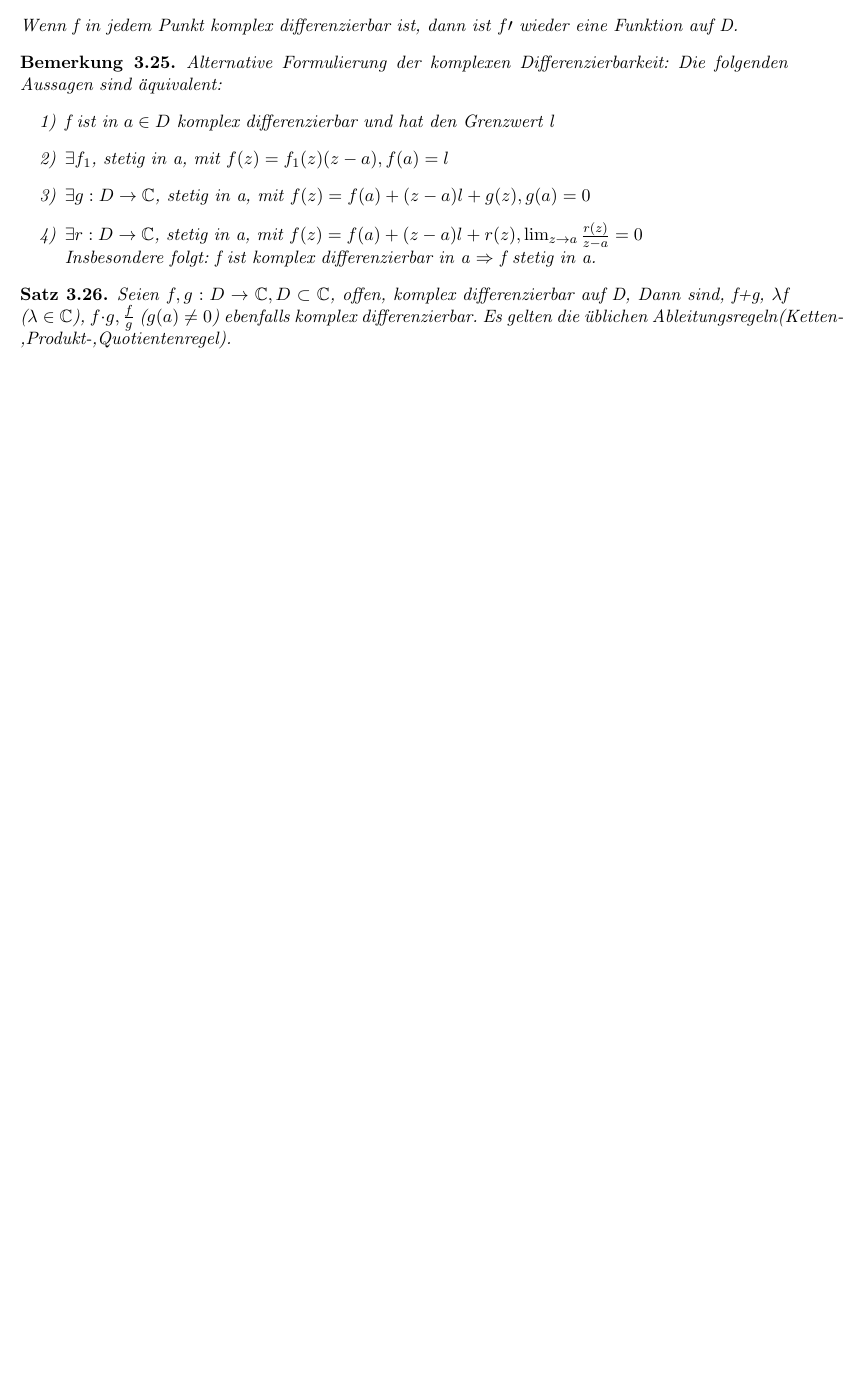
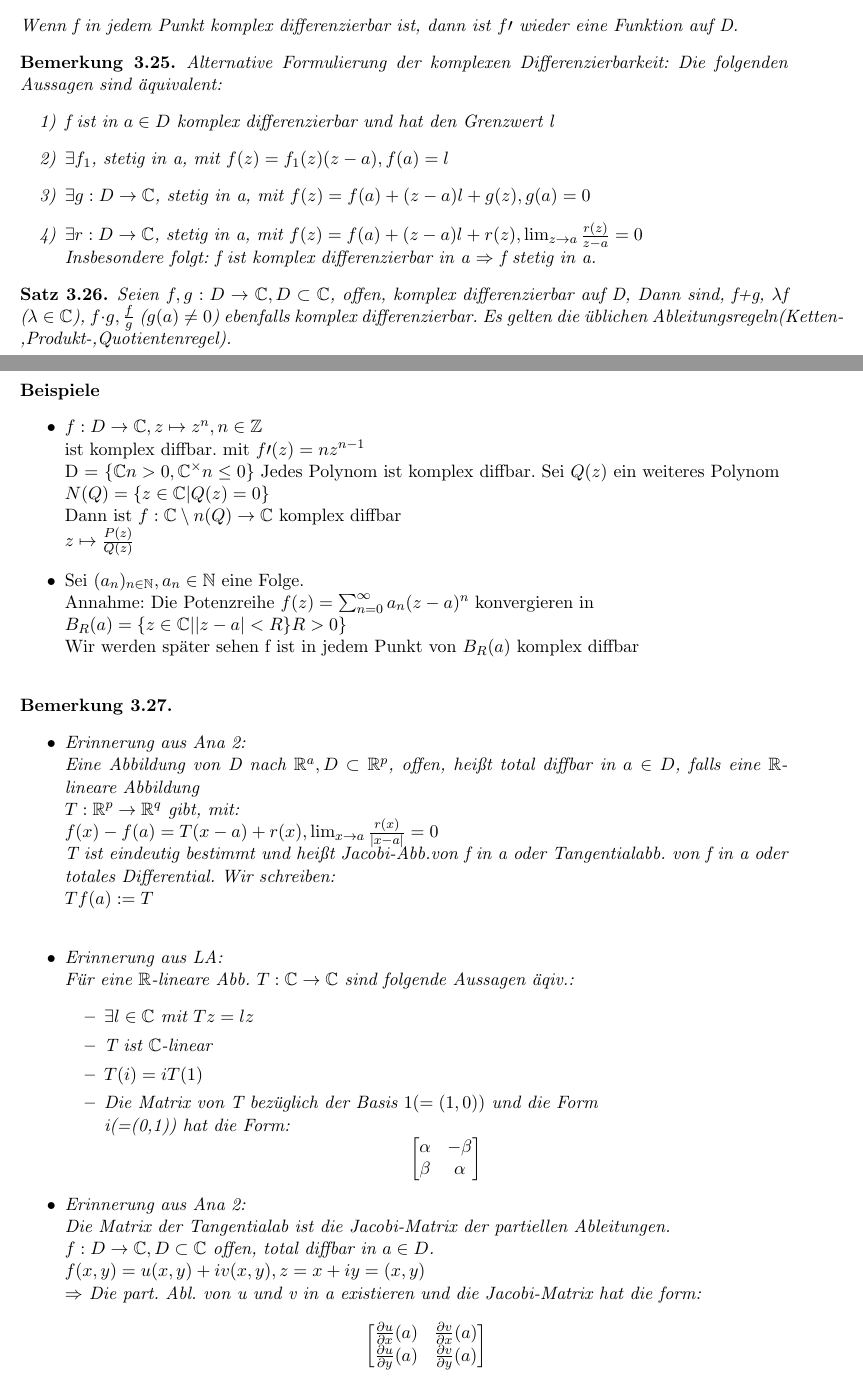
Before and after one commit to legitWelto/Funktionentheorie, a LaTeX document (FunktionentheorieSkript.tex): part of page 12 of 12 before the commit and two parts of pages 12 and 13 of 14 after it, the two joined at a grey line, cut so that both start at the same text, the shorter picture padded with empty space. Compiled offline with pdfLaTeX.

Commit message:
Vorlesung 3. Mai - Ohne Lukas Mitschrift

```diff
--- a/FunktionentheorieSkript.tex
+++ b/FunktionentheorieSkript.tex
@@ -22,3 +22,71 @@
 \include{FolgenundReihen}
 \include{KomplexeAbleitung}
 
+\textbf{Beispiele}
+\begin{itemize}
+	\item
+	$f: D \to \C, z\mapsto z^n, n \in \Z  $\\
+	ist komplex diffbar. mit $f\prime(z) = n z^{n-1}$\\
+	D = \{$\C n > 0, \C^{\times} n \leq 0$\}
+	Jedes Polynom ist komplex diffbar.
+	Sei $Q(z)$ ein weiteres Polynom\\
+	$N(Q) = \{z \in \C| Q(z)=0\}$\\
+	Dann ist $f :\C \setminus n(Q) \to \C$ komplex diffbar\\
+	$z \mapsto \frac{P(z)}{Q(z)}$
+	\item
+	Sei $(a_n)_{n \in \N}, a_n \in \N$ eine Folge.\\
+	Annahme: Die Potenzreihe $f(z) = \sum^\infty_{n=0} a_n(z-a)^n$
+	konvergieren in \\
+	$B_{R}(a)=\{z \in \C| |z-a|<R\} R>0\}$ \\
+	Wir werden später sehen f ist in jedem Punkt von $B_R(a)$
+	komplex diffbar\\
+\end{itemize}
+
+\begin{bemerkung}
+\leavevmode
+\begin{itemize}
+	\item
+	Erinnerung aus Ana 2:\\
+	Eine Abbildung von D nach $\R^a, D \subset \R^p$, offen, heißt total
+	diffbar in $a \in D$, falls eine $\R$-lineare Abbildung \\
+	$T: \R^p \to \R^q$ gibt, mit:\\
+	$f(x)-f(a) = T(x-a) +r(x), \lim_{x \to a} \frac{r(x)}{|x-a|}= 0$\\
+	T ist eindeutig bestimmt und heißt Jacobi-Abb.von f in a
+	oder Tangentialabb. von f in a oder totales Differential. Wir
+	schreiben: \\
+	$Tf(a) := T$ \\
+	%%%%%%%%%%%%%Lukas Bemerkung 1%%%%%%%%%%%%%%%%%%%%%%
+	\item
+	Erinnerung aus LA:\\
+	Für eine $\R$-lineare Abb. $T: \C \to \C$ sind folgende Aussagen äqiv.:
+	\begin{itemize}
+		\item
+		$\exists l \in \C \text{ mit } Tz = lz$
+		\item
+		T ist $\C$-linear
+		\item
+		$T(i) = iT(1)$
+		\item
+		Die Matrix von T bezüglich der Basis $1(=(1,0))$ und die Form \\
+		i(=(0,1)) hat die Form:
+		\[
+		\begin{bmatrix}
+		\a & -\b\\
+		\b & \a
+		\end{bmatrix}
+		\]
+		%%%%%%%%%%%%%%%Lukas Beweis 1%%%%%%%%%%%%%%%%%
+	\end{itemize}
+	\item
+	Erinnerung aus Ana 2:\\
+	Die Matrix der Tangentialab ist die Jacobi-Matrix der
+	partiellen Ableitungen.\\
+	$f:D \to \C, D\subset \C$ offen, total diffbar in $a \in D$.\\
+	$f(x,y) = u(x,y) +iv(x,y), z = x+iy=(x,y)$\\
+	$\Rightarrow$ Die part. Abl. von u und v in a existieren und die
+	Jacobi-Matrix hat die form:
+	\[
+	\begin{bmatrix}
+	\frac{\partial u}{\p x}(a) & \frac{\p v}{\p x}(a)\\
+	\frac{\partial u}{\p y}(a) & \frac{\p v}{\p y}(a)\\
+	\end{bmatrix}
@@ -24,0 +100 @@
+	\end{eqnarray*}
```
Also changed, not shown: FunktionentheorieSkript.tex (77 more changed lines), 1 other file.
